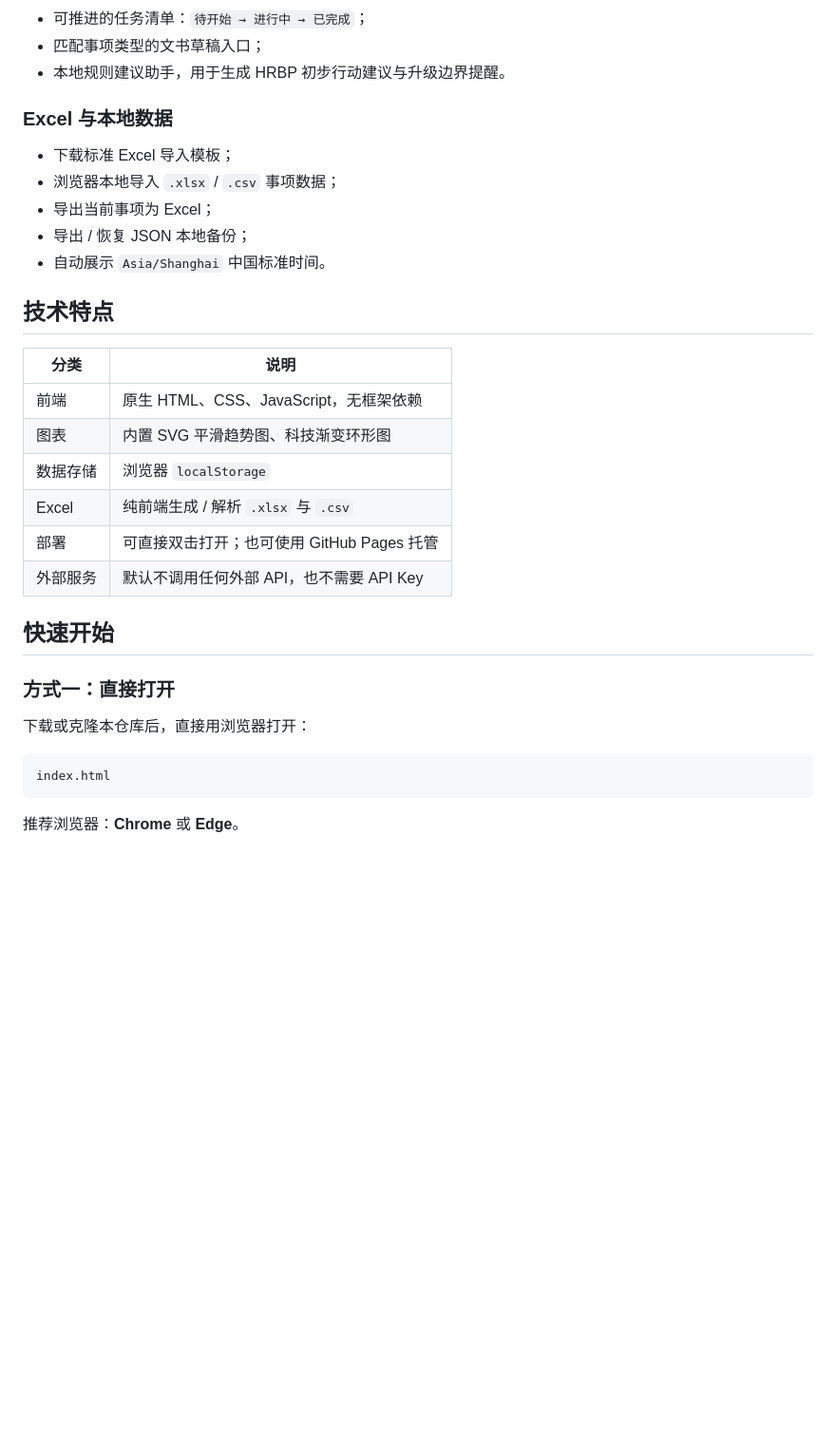
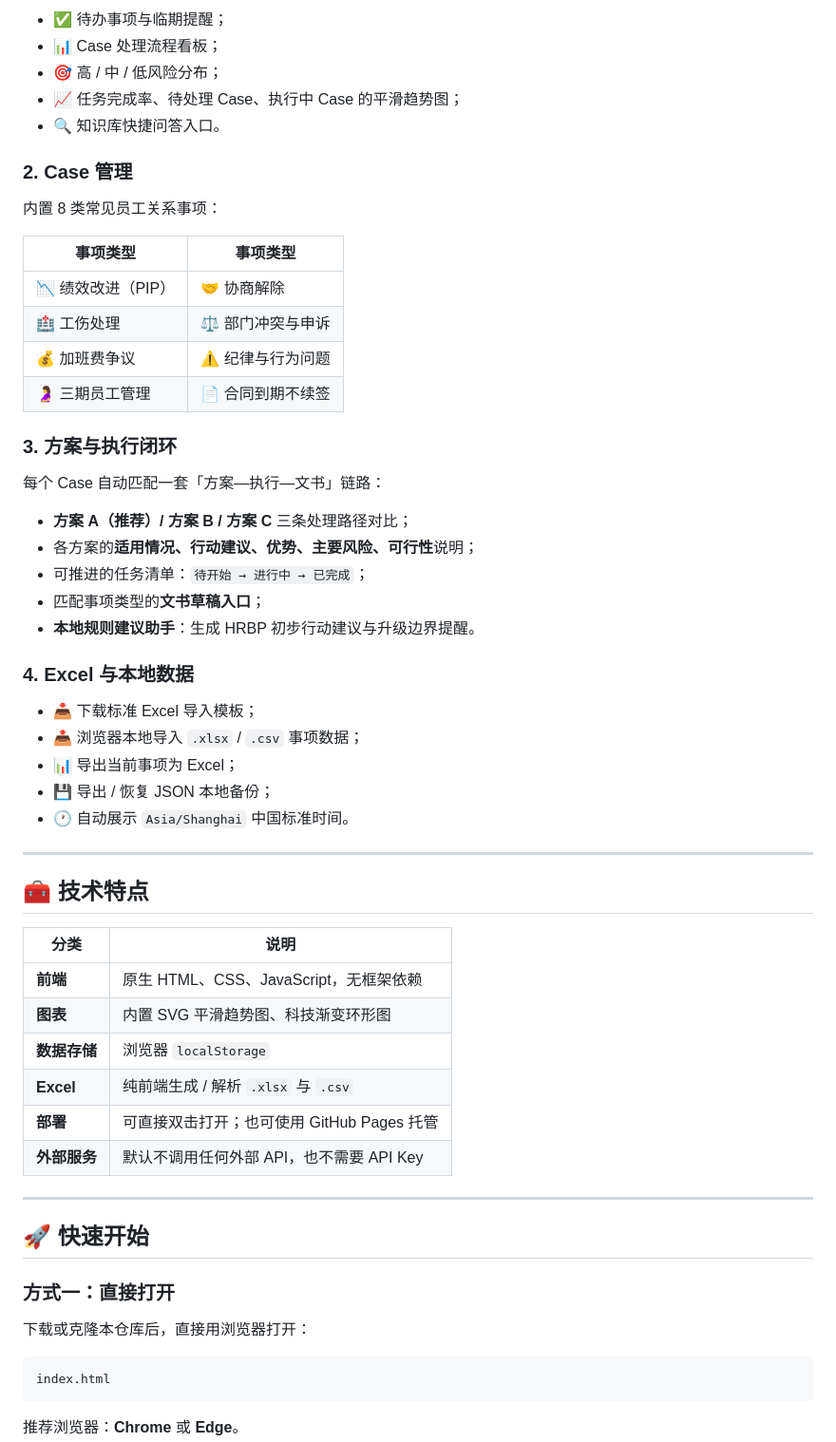
Before and after one commit to ZoeYan-AIHR/employee-relations-er-workbench, a Markdown page: README.md, the part around one of its changes. Shown at 95% size. GitHub-like rendering; blank space fills up the shorter version.

````diff
--- a/README.md
+++ b/README.md
@@ -54,33 +77,60 @@
+- ✅ 待办事项与临期提醒；
+- 📊 Case 处理流程看板；
+- 🎯 高 / 中 / 低风险分布；
+- 📈 任务完成率、待处理 Case、执行中 Case 的平滑趋势图；
+- 🔍 知识库快捷问答入口。
+
+### 2. Case 管理
+
+内置 8 类常见员工关系事项：
+
+| 事项类型 | 事项类型 |
+| --- | --- |
+| 📉 绩效改进（PIP） | 🤝 协商解除 |
+| 🏥 工伤处理 | ⚖️ 部门冲突与申诉 |
+| 💰 加班费争议 | ⚠️ 纪律与行为问题 |
+| 🤰 三期员工管理 | 📄 合同到期不续签 |
+
+### 3. 方案与执行闭环
+
+每个 Case 自动匹配一套「方案—执行—文书」链路：
+
+- **方案 A（推荐）/ 方案 B / 方案 C** 三条处理路径对比；
+- 各方案的**适用情况、行动建议、优势、主要风险、可行性**说明；
 - 可推进的任务清单：`待开始 → 进行中 → 已完成`；
-- 匹配事项类型的文书草稿入口；
-- 本地规则建议助手，用于生成 HRBP 初步行动建议与升级边界提醒。
+- 匹配事项类型的**文书草稿入口**；
+- **本地规则建议助手**：生成 HRBP 初步行动建议与升级边界提醒。
 
-### Excel 与本地数据
+### 4. Excel 与本地数据
 
-- 下载标准 Excel 导入模板；
-- 浏览器本地导入 `.xlsx` / `.csv` 事项数据；
-- 导出当前事项为 Excel；
-- 导出 / 恢复 JSON 本地备份；
-- 自动展示 `Asia/Shanghai` 中国标准时间。
+- 📥 下载标准 Excel 导入模板；
+- 📤 浏览器本地导入 `.xlsx` / `.csv` 事项数据；
+- 📊 导出当前事项为 Excel；
+- 💾 导出 / 恢复 JSON 本地备份；
+- 🕐 自动展示 `Asia/Shanghai` 中国标准时间。
 
-## 技术特点
+---
+
+## 🧰 技术特点
 
 | 分类 | 说明 |
 | --- | --- |
-| 前端 | 原生 HTML、CSS、JavaScript，无框架依赖 |
-| 图表 | 内置 SVG 平滑趋势图、科技渐变环形图 |
-| 数据存储 | 浏览器 `localStorage` |
-| Excel | 纯前端生成 / 解析 `.xlsx` 与 `.csv` |
-| 部署 | 可直接双击打开；也可使用 GitHub Pages 托管 |
-| 外部服务 | 默认不调用任何外部 API，也不需要 API Key |
+| **前端** | 原生 HTML、CSS、JavaScript，无框架依赖 |
+| **图表** | 内置 SVG 平滑趋势图、科技渐变环形图 |
+| **数据存储** | 浏览器 `localStorage` |
+| **Excel** | 纯前端生成 / 解析 `.xlsx` 与 `.csv` |
+| **部署** | 可直接双击打开；也可使用 GitHub Pages 托管 |
+| **外部服务** | 默认不调用任何外部 API，也不需要 API Key |
 
-## 快速开始
+---
+
+## 🚀 快速开始
 
 ### 方式一：直接打开
 
 下载或克隆本仓库后，直接用浏览器打开：
 
-```text
+```bash
 index.html
 ```
 
````
Also changed, not shown: other parts of README.md (+108 -63 lines).
